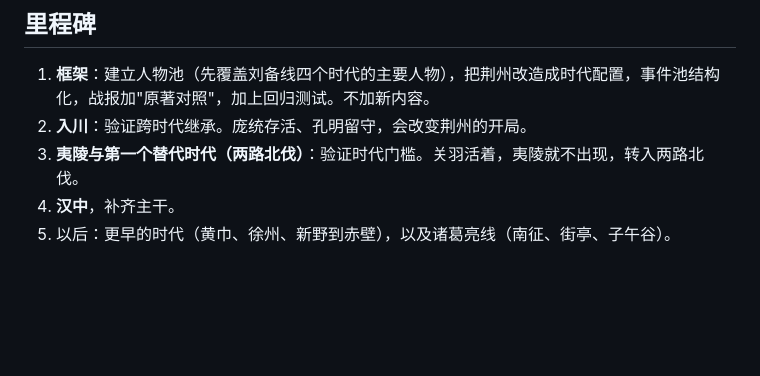
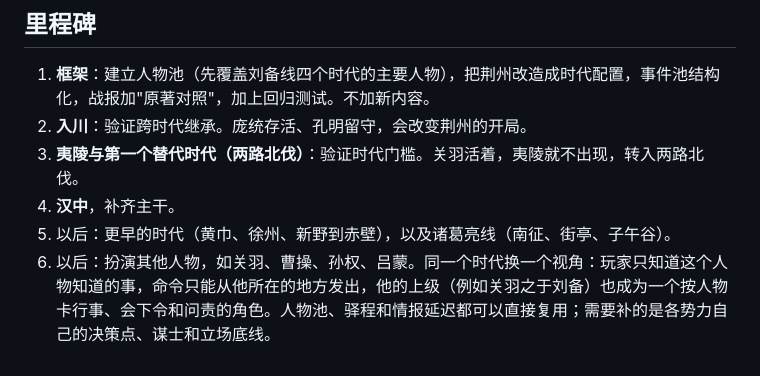
Before and after one commit to khe004/altertale, a Markdown page: docs/roadmap.md, the part around the change. GitHub-like rendering; blank space fills up the shorter version.

Commit message:
docs: note playing other characters as a later milestone
Co-Authored-By: Claude Opus 5.5 <noreply@anthropic.com>
Claude-Session: https://claude.ai/code/session_01LoMSMGS9VxuChwnqyVkYvQ

```diff
--- a/docs/roadmap.md
+++ b/docs/roadmap.md
@@ -170,3 +170,4 @@
 3. **夷陵与第一个替代时代（两路北伐）**：验证时代门槛。关羽活着，夷陵就不出现，转入两路北伐。
 4. **汉中**，补齐主干。
 5. 以后：更早的时代（黄巾、徐州、新野到赤壁），以及诸葛亮线（南征、街亭、子午谷）。
+6. 以后：扮演其他人物，如关羽、曹操、孙权、吕蒙。同一个时代换一个视角：玩家只知道这个人物知道的事，命令只能从他所在的地方发出，他的上级（例如关羽之于刘备）也成为一个按人物卡行事、会下令和问责的角色。人物池、驿程和情报延迟都可以直接复用；需要补的是各势力自己的决策点、谋士和立场底线。
```
